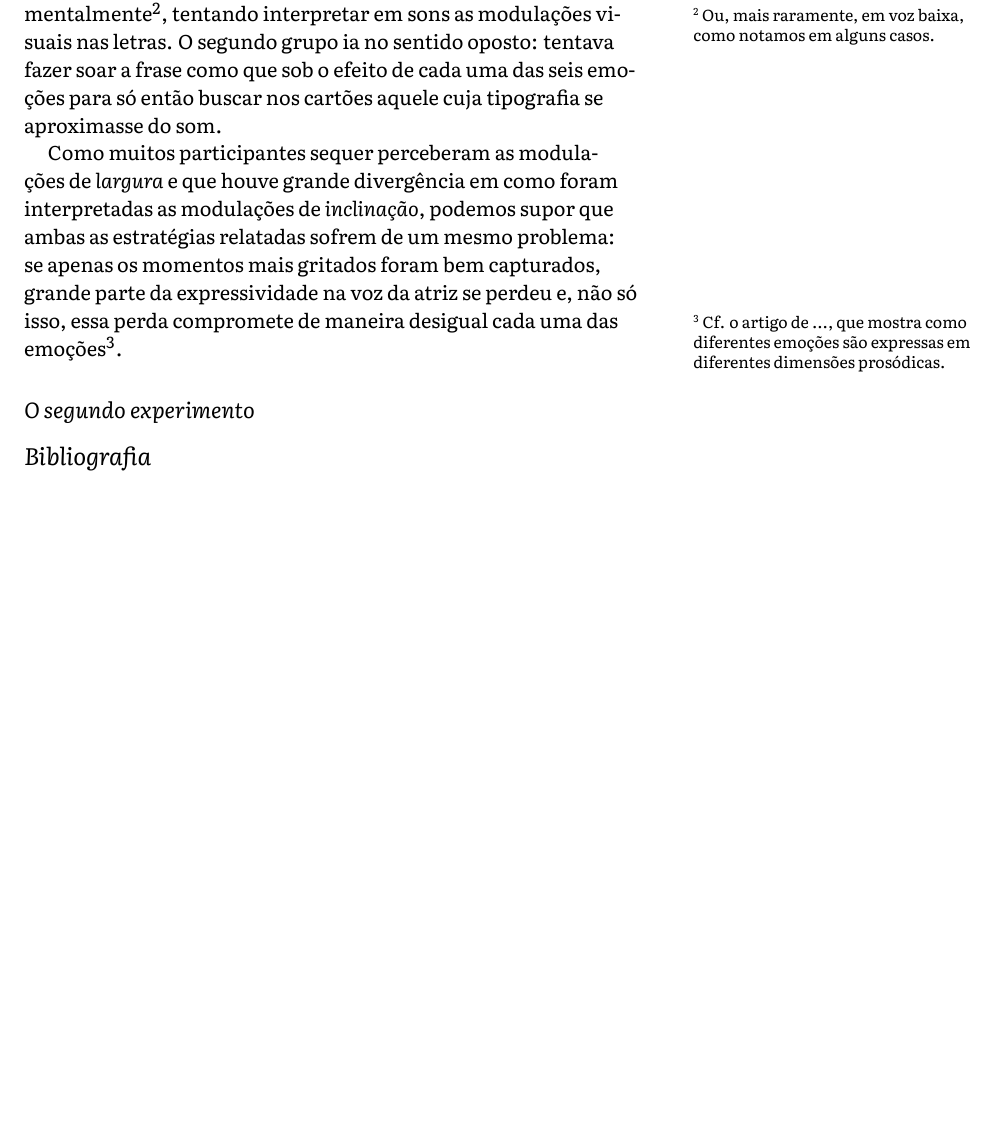
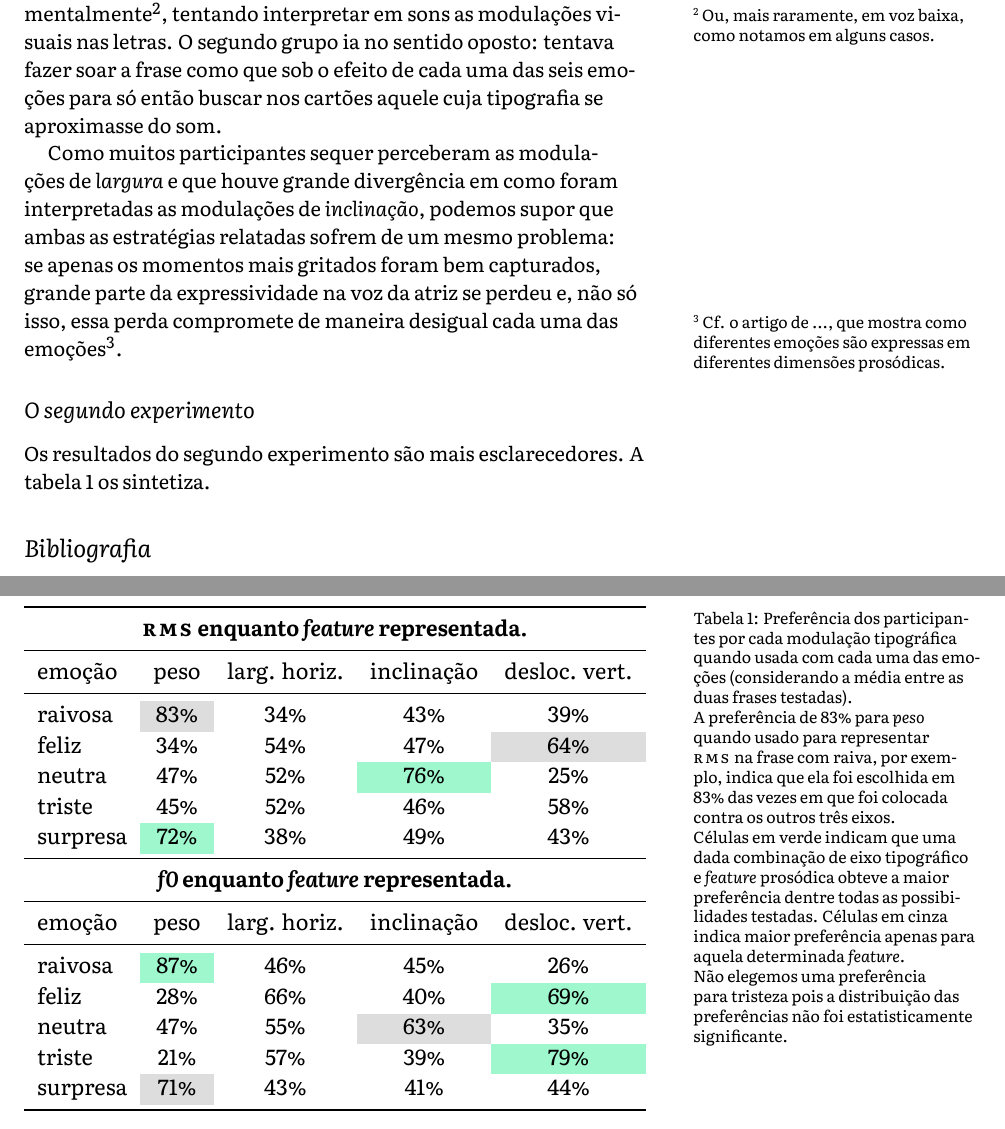
Before and after one commit to caluap/qualificacao_msc, a LaTeX document (main.tex): part of page 3 of 3 before the commit and two parts of pages 3 and 4 of 4 after it, the two joined at a grey line, cut so that both start at the same text, the shorter picture padded with empty space. Compiled offline with XeLaTeX.

Commit message:
tabela de resultados do exp 2

```diff
--- a/main.tex
+++ b/main.tex
@@ -26,7 +26,7 @@
 \graphicspath{{graphics/}}
 
 
-
+\usepackage{color, colortbl}
 
 %Portuguese-specific commands
 %--------------------------------------
@@ -181,6 +181,39 @@ Como muitos participantes sequer perceberam as modulações de \textit{largura}
 
 \subsection{O segundo experimento}
 
+Os resultados do segundo experimento são mais esclarecedores. A tabela~\ref{tab:type_perf} os sintetiza.
+
+
+
+\begin{table}
+    \caption{Preferência dos participantes por cada modulação tipográfica quando usada com cada uma das emoções (considerando a média entre as duas frases testadas). \newline A preferência de 83\% para \textit{peso} quando usado para representar \textsc{rms} na frase com raiva, por exemplo, indica que ela foi escolhida em 83\% das vezes em que foi colocada contra os outros três eixos. \newline Células em verde indicam que uma dada combinação de eixo tipográfico e \textit{feature} prosódica obteve a maior preferência dentre todas as possibilidades testadas. Células em cinza indica maior preferência apenas para aquela determinada \textit{feature}. \newline Não elegemos uma preferência para tristeza pois a distribuição das preferências não foi estatisticamente significante.}
+    \label{tab:type_perf}
+    \resizebox{\textwidth}{!}{%
+    \begin{tabular}{lcccc}
+        \toprule
+        \multicolumn{5}{c}{ \textbf{\textsc{rms} enquanto \textit{feature} representada.} }     \\
+        \midrule
+        emoção & peso & larg. horiz. & inclinação & desloc. vert.  \\
+        \midrule
+        raivosa & \cellcolor[HTML]{dddddd}83\% & 34\% & 43\% & 39\% \\
+        feliz & 34\% & 54\% & 47\% & \cellcolor[HTML]{dddddd}64\% \\
+        neutra & 47\% & 52\% & \cellcolor[HTML]{9ef7cd}76\% & 25\% \\
+        triste & 45\% & 52\% & 46\% & 58\% \\
+        surpresa & \cellcolor[HTML]{9ef7cd}72\% & 38\% & 49\% & 43\% \\
+        \midrule
+        \multicolumn{5}{c}{ \textbf{\textit{f0} enquanto \textit{feature} representada.} }      \\
+        \midrule
+        emoção & peso & larg. horiz. & inclinação & desloc. vert.  \\
+        \midrule
+        raivosa             & \cellcolor[HTML]{9ef7cd}87\% & 46\% & 45\% & 26\% \\
+        feliz & 28\% & 66\% & 40\% & \cellcolor[HTML]{9ef7cd}69\% \\
+        neutra & 47\% & 55\% & \cellcolor[HTML]{dddddd}63\% & 35\% \\
+        triste & 21\% & 57\% & 39\% & \cellcolor[HTML]{9ef7cd}79\% \\
+        surpresa & \cellcolor[HTML]{dddddd}71\% & 43\% & 41\% & 44\% \\
+        \bottomrule
+    \end{tabular}}
+\end{table}
+
 \renewcommand{\refname}{Bibliografia}
 \makeatletter
 \renewcommand{\bibsection}{%
```
